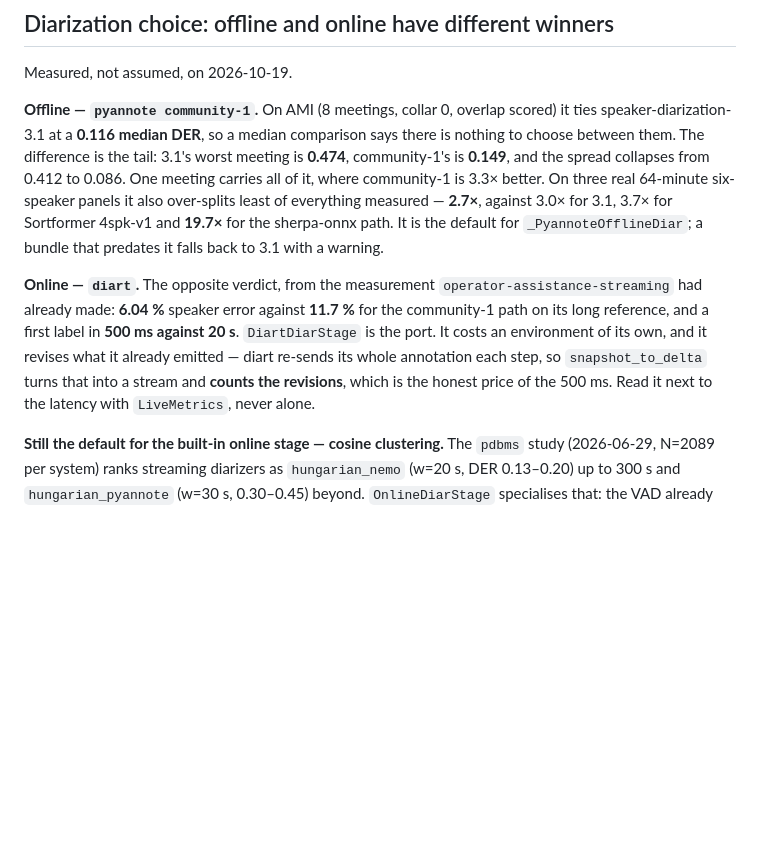
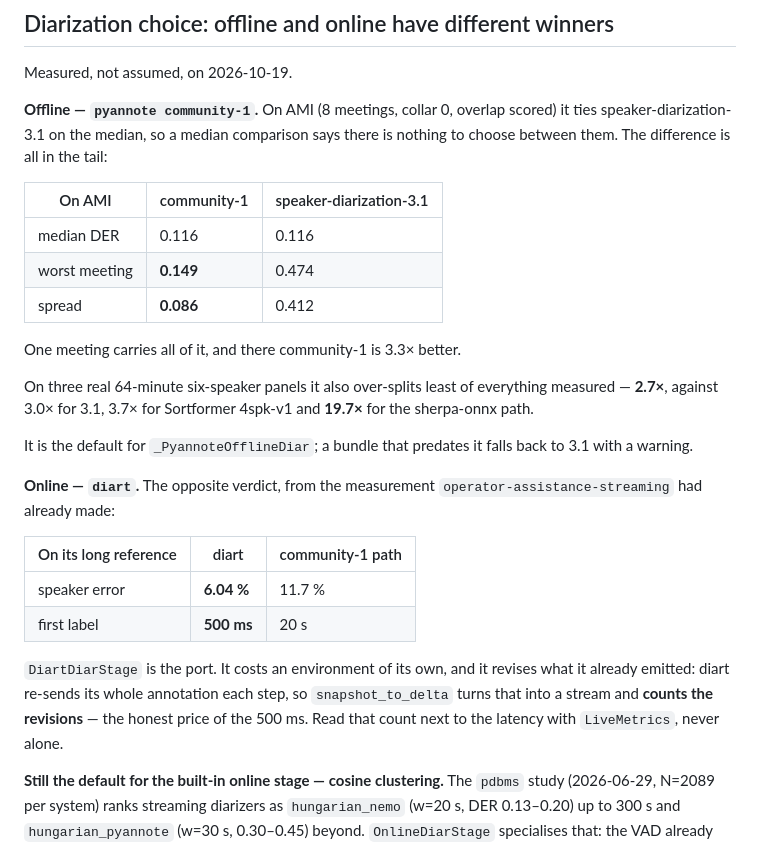
Before and after one commit to warith-harchaoui/vocal-helper, a Markdown page: README.md, the part around the change. Rendered like a GitHub page; blank space fills up the shorter version.

```diff
--- a/README.md
+++ b/README.md
@@ -450,22 +450,28 @@ Useful for WebSocket / SSE relays, live User Interface (UI) updates, or JSONL pe
 
 Measured, not assumed, on 2026-10-19.
 
-**Offline — `pyannote community-1`.** On AMI (8 meetings, collar 0, overlap scored) it ties
-speaker-diarization-3.1 at a **0.116 median DER**, so a median comparison says there is nothing
-to choose between them. The difference is the tail: 3.1's worst meeting is **0.474**,
-community-1's is **0.149**, and the spread collapses from 0.412 to 0.086. One meeting carries
-all of it, where community-1 is 3.3× better. On three real 64-minute six-speaker panels it also
-over-splits least of everything measured — **2.7×**, against 3.0× for 3.1, 3.7× for Sortformer
-4spk-v1 and **19.7×** for the sherpa-onnx path. It is the default for
-`_PyannoteOfflineDiar`; a bundle that predates it falls back to 3.1 with a warning.
+**Offline — `pyannote community-1`.** On AMI (8 meetings, collar 0, overlap scored) it ties speaker-diarization-3.1 on the median, so a median comparison says there is nothing to choose between them. The difference is all in the tail:
 
-**Online — `diart`.** The opposite verdict, from the measurement
-`operator-assistance-streaming` had already made: **6.04 %** speaker error against **11.7 %**
-for the community-1 path on its long reference, and a first label in **500 ms against 20 s**.
-`DiartDiarStage` is the port. It costs an environment of its own, and it revises what it
-already emitted — diart re-sends its whole annotation each step, so `snapshot_to_delta` turns
-that into a stream and **counts the revisions**, which is the honest price of the 500 ms.
-Read it next to the latency with `LiveMetrics`, never alone.
+| On AMI | community-1 | speaker-diarization-3.1 |
+|---|---|---|
+| median DER | 0.116 | 0.116 |
+| worst meeting | **0.149** | 0.474 |
+| spread | **0.086** | 0.412 |
+
+One meeting carries all of it, and there community-1 is 3.3× better.
+
+On three real 64-minute six-speaker panels it also over-splits least of everything measured — **2.7×**, against 3.0× for 3.1, 3.7× for Sortformer 4spk-v1 and **19.7×** for the sherpa-onnx path.
+
+It is the default for `_PyannoteOfflineDiar`; a bundle that predates it falls back to 3.1 with a warning.
+
+**Online — `diart`.** The opposite verdict, from the measurement `operator-assistance-streaming` had already made:
+
+| On its long reference | diart | community-1 path |
+|---|---|---|
+| speaker error | **6.04 %** | 11.7 % |
+| first label | **500 ms** | 20 s |
+
+`DiartDiarStage` is the port. It costs an environment of its own, and it revises what it already emitted: diart re-sends its whole annotation each step, so `snapshot_to_delta` turns that into a stream and **counts the revisions** — the honest price of the 500 ms. Read that count next to the latency with `LiveMetrics`, never alone.
 
 **Still the default for the built-in online stage — cosine clustering.** The `pdbms` study
 (2026-06-29, N=2089 per system) ranks streaming diarizers as `hungarian_nemo` (w=20 s, DER
```
Also changed, not shown: LISEZMOI.md (+21 -14 lines).
